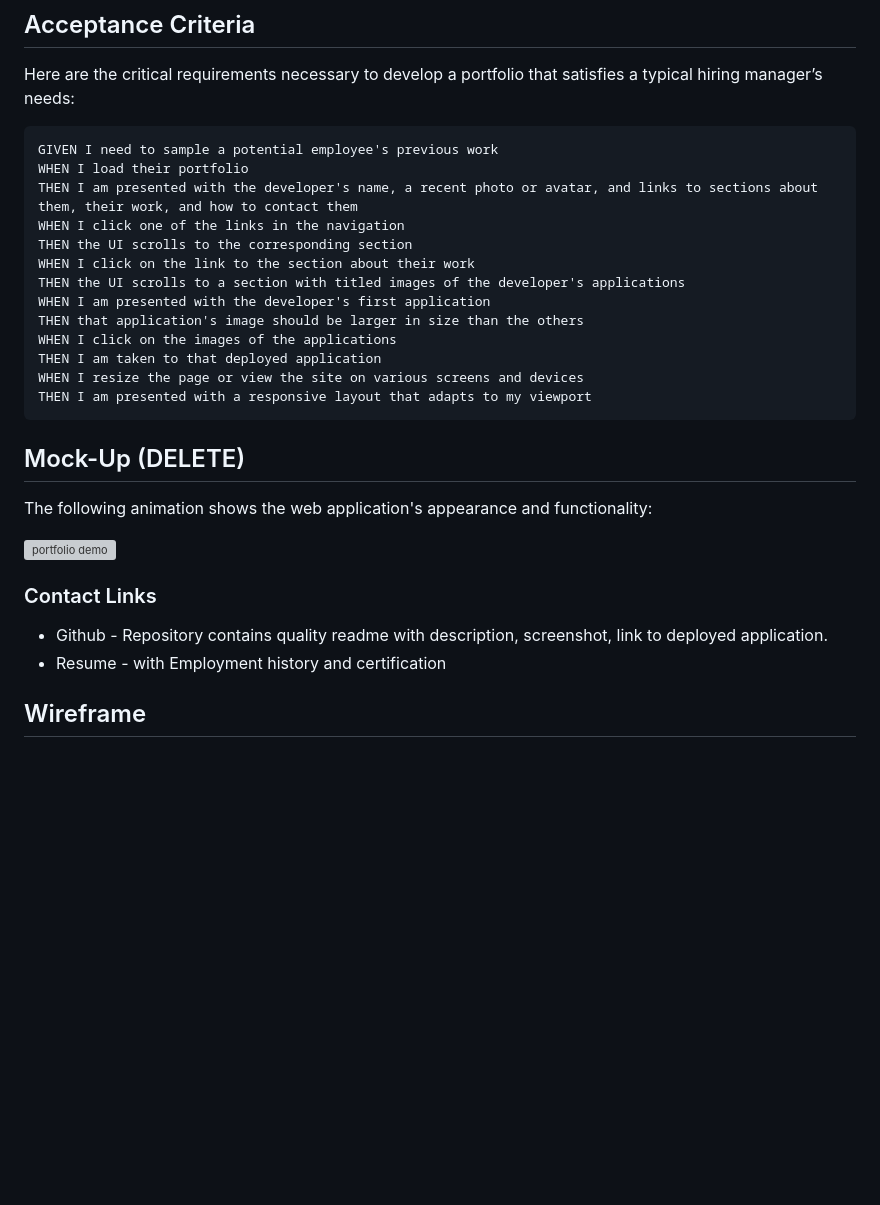
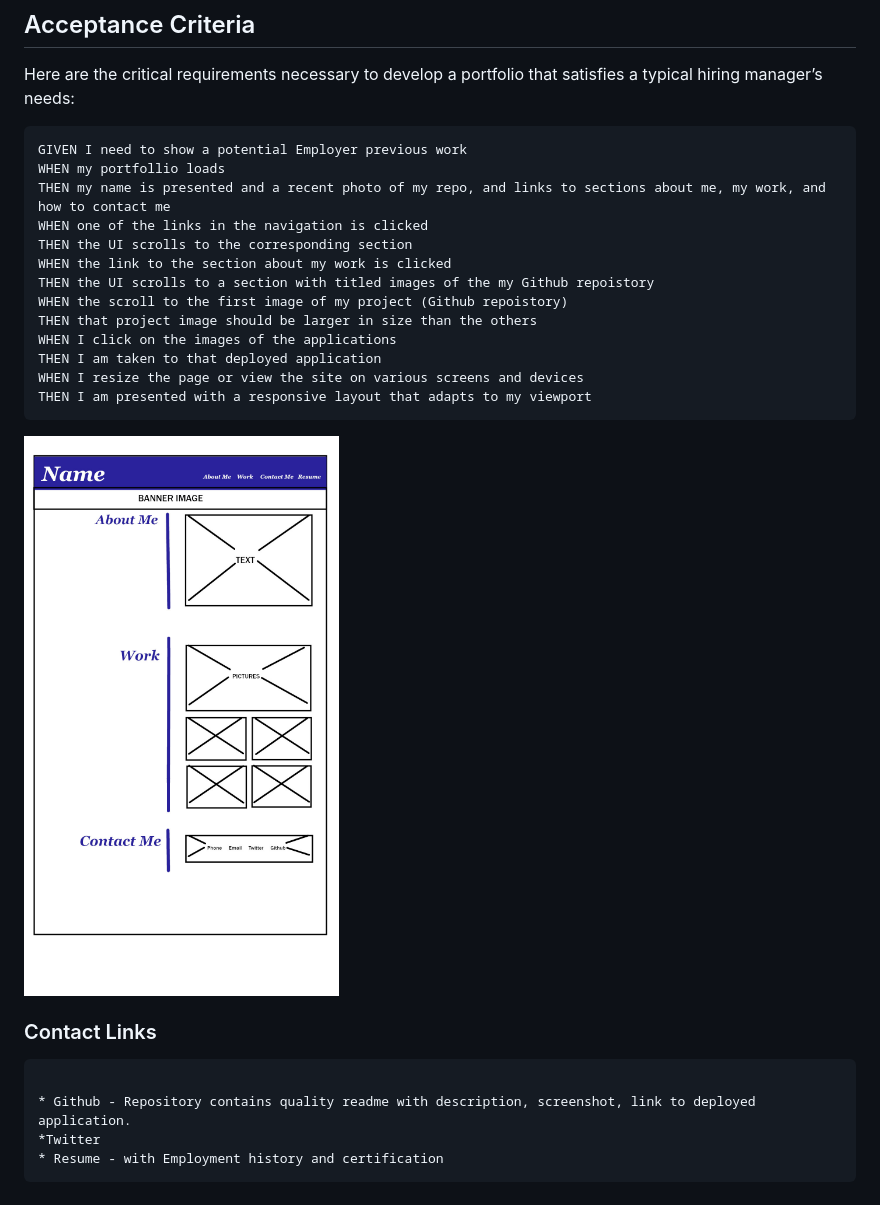
Before and after one commit to NewManuel/2-What.I.Am.All.About, a Markdown page: README.md, the part around the change. Drawn GitHub-style; pictures changed too: Assets/Images/Wireframe.jpg (added); blank space fills up the shorter version; grey boxes are pictures that could not be loaded.

````diff
--- a/README.md
+++ b/README.md
@@ -19,32 +19,27 @@ SO THAT the EMPLOYER can review samples of my work and assess whether I am a goo
 Here are the critical requirements necessary to develop a portfolio that satisfies a typical hiring manager’s needs:
 
 ```
-GIVEN I need to sample a potential employee's previous work
-WHEN I load their portfolio
-THEN I am presented with the developer's name, a recent photo or avatar, and links to sections about them, their work, and how to contact them
-WHEN I click one of the links in the navigation
+GIVEN I need to show a potential Employer previous work
+WHEN my portfollio loads
+THEN my name is presented and a recent photo of my repo, and links to sections about me, my work, and how to contact me
+WHEN one of the links in the navigation is clicked
 THEN the UI scrolls to the corresponding section
-WHEN I click on the link to the section about their work
-THEN the UI scrolls to a section with titled images of the developer's applications
-WHEN I am presented with the developer's first application
-THEN that application's image should be larger in size than the others
+WHEN the link to the section about my work is clicked
+THEN the UI scrolls to a section with titled images of the my Github repoistory
+WHEN the scroll to the first image of my project (Github repoistory)
+THEN that project image should be larger in size than the others
 WHEN I click on the images of the applications
 THEN I am taken to that deployed application
 WHEN I resize the page or view the site on various screens and devices
 THEN I am presented with a responsive layout that adapts to my viewport
 ```
-
-
-## Mock-Up (DELETE)
-
-The following animation shows the web application's appearance and functionality:
-
-![portfolio demo](./Assets/02-advanced-css-homework-demo.gif)
-
-
+![Wireframe](./Assets/Images/Wireframe.jpg)
 
 ### Contact Links
+
+```
+
 * Github - Repository contains quality readme with description, screenshot, link to deployed application.
+*Twitter
 * Resume - with Employment history and certification
-
-## Wireframe
+```
````
Also changed, not shown: 1 other file.
